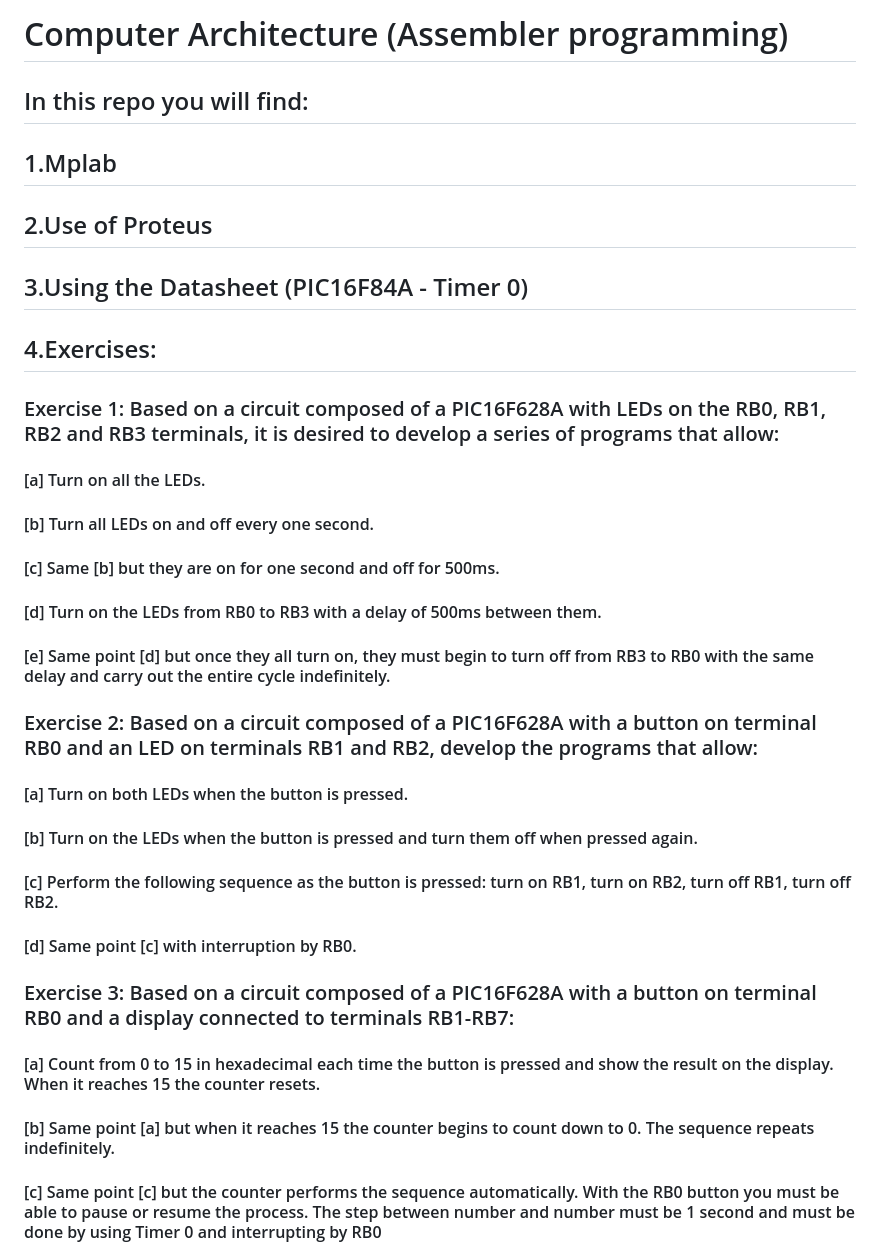
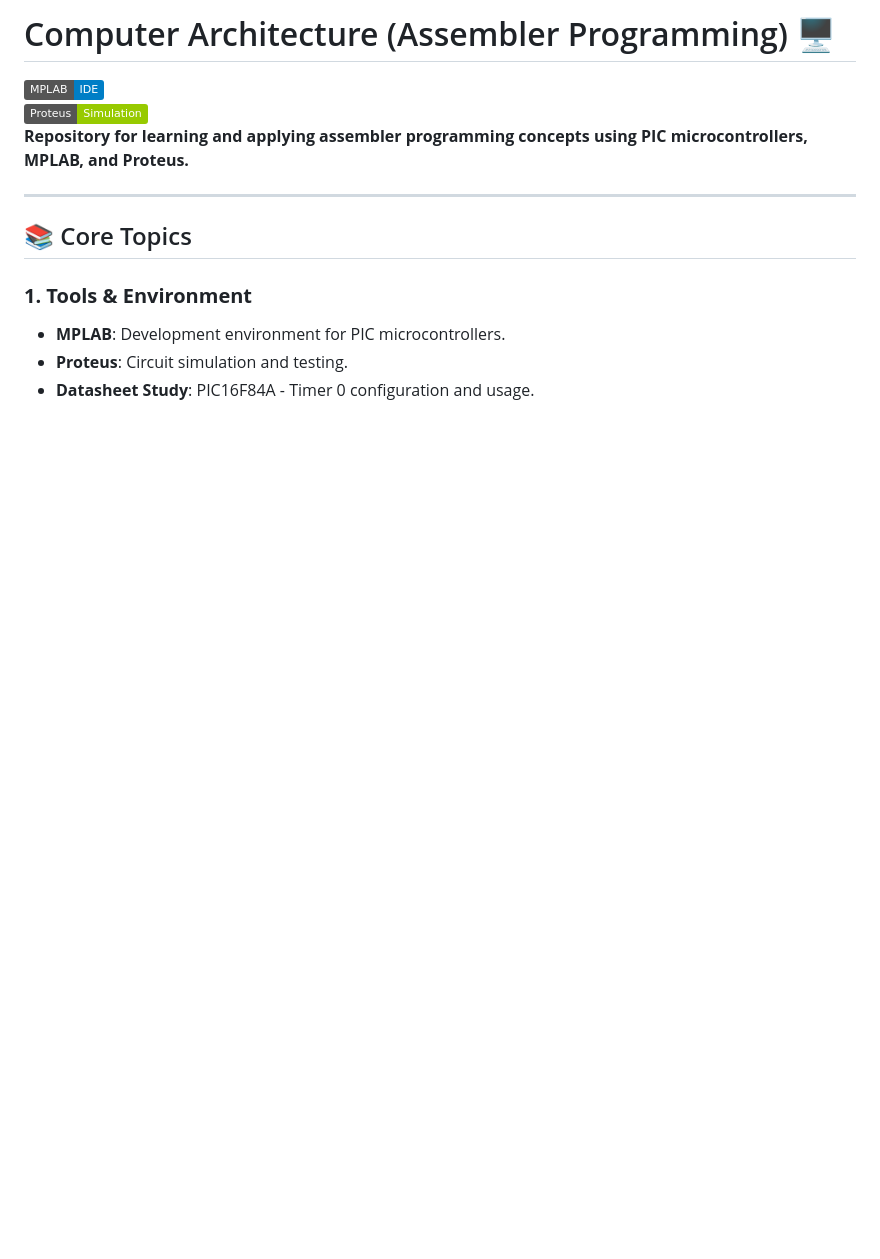
Before and after one commit to LucianoMoliterno/Software-ENGINEER, a Markdown page: Computer-Architecture/README.md, the part around one of its changes. Rendered like a GitHub page; badges without logos; blank space fills up the shorter version.

```diff
--- a/Computer-Architecture/README.md
+++ b/Computer-Architecture/README.md
@@ -1,25 +1,14 @@
-# Computer Architecture (Assembler programming)
-## In this repo you will find:
+# Computer Architecture (Assembler Programming) 🖥️
+[![MPLAB](https://img.shields.io/badge/MPLAB-IDE-blue)](https://www.microchip.com/en-us/tools-resources/develop/mplab-x-ide)
+[![Proteus](https://img.shields.io/badge/Proteus-Simulation-green)](https://www.labcenter.com/)
+**Repository for learning and applying assembler programming concepts using PIC microcontrollers, MPLAB, and Proteus.**
 
-## 1.Mplab
-## 2.Use of Proteus
-## 3.Using the Datasheet (PIC16F84A - Timer 0)
-## 4.Exercises:
-### Exercise 1: Based on a circuit composed of a PIC16F628A with LEDs on the RB0, RB1, RB2 and RB3 terminals, it is desired to develop a series of programs that allow:
-#### [a] Turn on all the LEDs.
-#### [b] Turn all LEDs on and off every one second.
-#### [c] Same [b] but they are on for one second and off for 500ms.
-#### [d] Turn on the LEDs from RB0 to RB3 with a delay of 500ms between them.
-#### [e] Same point [d] but once they all turn on, they must begin to turn off from RB3 to RB0 with the same delay and carry out the entire cycle indefinitely.
+---
 
-### Exercise 2: Based on a circuit composed of a PIC16F628A with a button on terminal RB0 and an LED on terminals RB1 and RB2, develop the programs that allow:
-#### [a] Turn on both LEDs when the button is pressed.
-#### [b] Turn on the LEDs when the button is pressed and turn them off when pressed again.
-#### [c] Perform the following sequence as the button is pressed: turn on RB1, turn on RB2, turn off RB1, turn off RB2.
-#### [d] Same point [c] with interruption by RB0.
+## 📚 Core Topics
 
-### Exercise 3: Based on a circuit composed of a PIC16F628A with a button on terminal RB0 and a display connected to terminals RB1-RB7:
-#### [a] Count from 0 to 15 in hexadecimal each time the button is pressed and show the result on the display. When it reaches 15 the counter resets.
-#### [b] Same point [a] but when it reaches 15 the counter begins to count down to 0. The sequence repeats indefinitely.
-#### [c] Same point [c] but the counter performs the sequence automatically. With the RB0 button you must be able to pause or resume the process. The step between number and number must be 1 second and must be done by using Timer 0 and interrupting by RB0
+### **1. Tools & Environment**
+- **MPLAB**: Development environment for PIC microcontrollers.
+- **Proteus**: Circuit simulation and testing.
+- **Datasheet Study**: PIC16F84A - Timer 0 configuration and usage.
 
```
Also changed, not shown: other parts of Computer-Architecture/README.md (+129 -38 lines).
